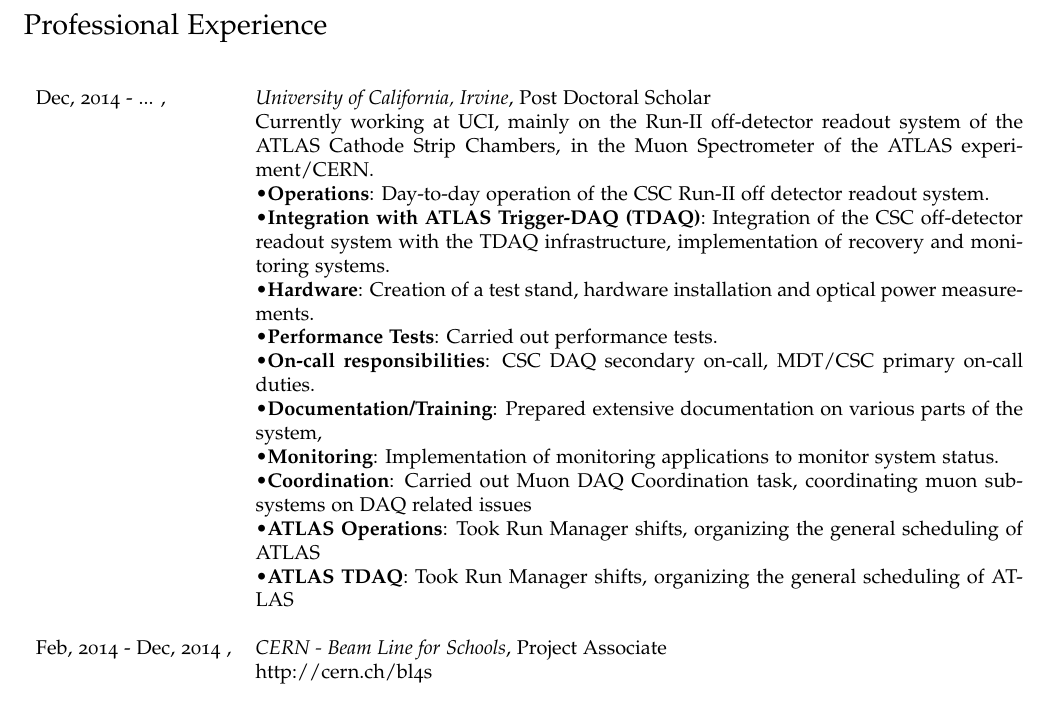
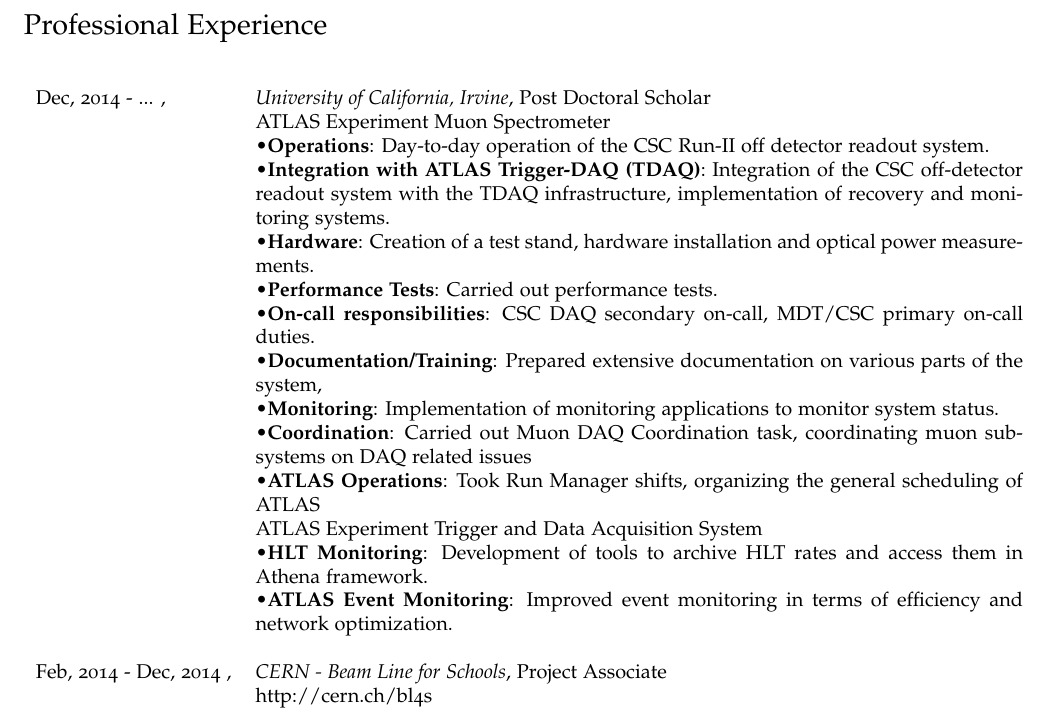
Before and after one commit to cenkoloji/cycv, a LaTeX CV (cv-eng.tex): part of page 1 of 4, cut so that both start at the same text. Compiled offline with pdfLaTeX.

Commit message:
Add tdaq stuff

```diff
--- a/cv-eng.tex
+++ b/cv-eng.tex
@@ -137,8 +137,7 @@
 %             \\
 
 Dec, 2014 - ... , &  \textsl{University of California, Irvine}, Post Doctoral Scholar\\
-             & Currently working at UCI, mainly on the Run-II off-detector readout system of the ATLAS Cathode Strip Chambers,
-             in the Muon Spectrometer of the ATLAS experiment/CERN.\\
+             & ATLAS Experiment Muon Spectrometer\\
              &\textbullet {\bf Operations}: Day-to-day operation of the CSC Run-II off detector readout system.\\
              &\textbullet {\bf Integration with ATLAS Trigger-DAQ (TDAQ)}: Integration of the CSC off-detector readout system with the
              TDAQ infrastructure, implementation of recovery and monitoring systems.\\
@@ -149,7 +148,9 @@
              &\textbullet {\bf Monitoring}: Implementation of monitoring applications to monitor system status. \\
              &\textbullet {\bf Coordination}: Carried out Muon DAQ Coordination task, coordinating muon sub-systems on DAQ related issues \\
              &\textbullet {\bf ATLAS Operations}: Took Run Manager shifts, organizing the general scheduling of ATLAS \\
-             &\textbullet {\bf ATLAS TDAQ}: Took Run Manager shifts, organizing the general scheduling of ATLAS \\
+             & ATLAS Experiment Trigger and Data Acquisition System\\
+             &\textbullet {\bf HLT Monitoring}: Development of tools to archive HLT rates and access them in Athena framework. \\
+             &\textbullet {\bf ATLAS Event Monitoring}: Improved event monitoring in terms of efficiency and network optimization. \\
 
              \\
 
```
Also changed, not shown: cv-eng.pdf.
